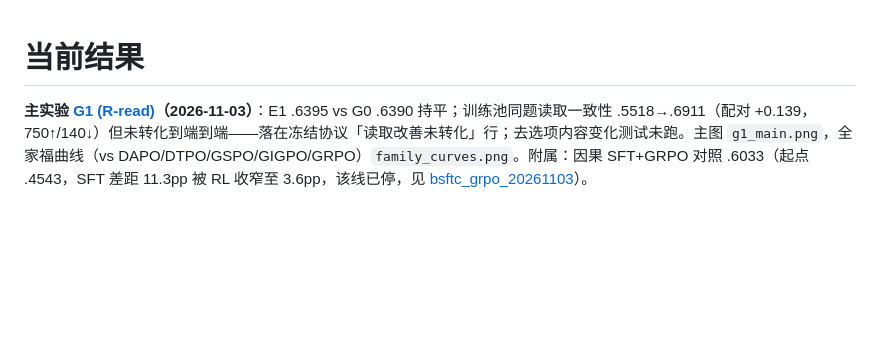
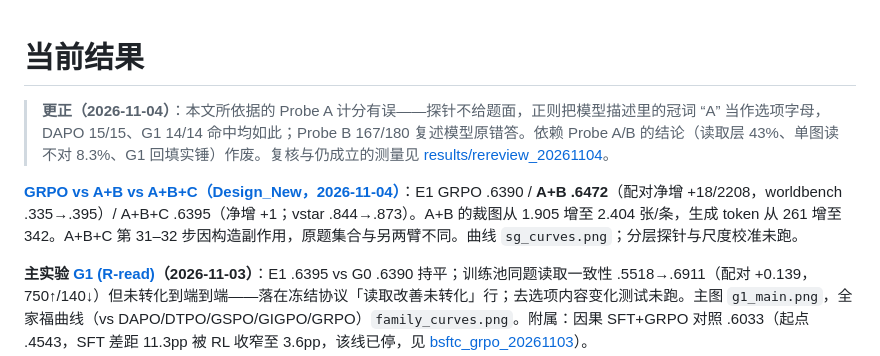
Before and after one commit to CrepuscularIRIS/vlm-rl-signal-design, a Markdown page: results/RESULTS.md, the part around the change. Drawn GitHub-style; blank space fills up the shorter version.

```diff
--- a/results/RESULTS.md
+++ b/results/RESULTS.md
@@ -1,4 +1,8 @@
 # 当前结果
+
+> **更正（2026-11-04）**：本文所依据的 Probe A 计分有误——探针不给题面，正则把模型描述里的冠词 “A” 当作选项字母，DAPO 15/15、G1 14/14 命中均如此；Probe B 167/180 复述模型原错答。依赖 Probe A/B 的结论（读取层 43%、单图读不对 8.3%、G1 回填实锤）作废。复核与仍成立的测量见 [results/rereview_20261104](../results/rereview_20261104/RESULTS.zh.md)。
+
+**[GRPO vs A+B vs A+B+C（Design_New，2026-11-04）](sg_20261104/RESULTS.zh.md)**：E1 GRPO .6390 / **A+B .6472**（配对净增 +18/2208，worldbench .335→.395）/ A+B+C .6395（净增 +1；vstar .844→.873）。A+B 的裁图从 1.905 增至 2.404 张/条，生成 token 从 261 增至 342。A+B+C 第 31–32 步因构造副作用，原题集合与另两臂不同。曲线 `sg_curves.png`；分层探针与尺度校准未跑。
 
 **主实验 [G1 (R-read)](g1_rread_20261103/RESULTS.zh.md)（2026-11-03）**：E1 .6395 vs G0 .6390 持平；训练池同题读取一致性 .5518→.6911（配对 +0.139，750↑/140↓）但未转化到端到端——落在冻结协议「读取改善未转化」行；去选项内容变化测试未跑。主图 `g1_main.png`，全家福曲线（vs DAPO/DTPO/GSPO/GIGPO/GRPO）`family_curves.png`。附属：因果 SFT+GRPO 对照 .6033（起点 .4543，SFT 差距 11.3pp 被 RL 收窄至 3.6pp，该线已停，见 [bsftc_grpo_20261103](bsftc_grpo_20261103/RESULTS.zh.md)）。
 
```
Also changed, not shown: README.md (+11 -1 lines), results/sg_20261104/FREEZE.zh.md (added, +77 -0 lines), results/sg_20261104/RESULTS.zh.md (added, +87 -0 lines), results/sg_20261104/sg_curves.png (added), 15 other files.
